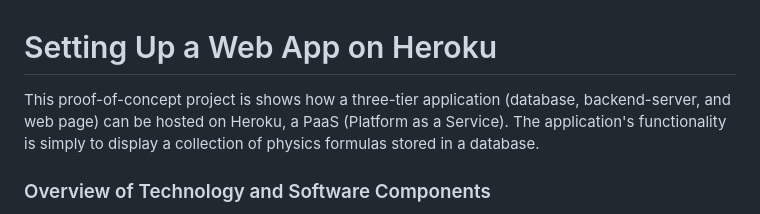
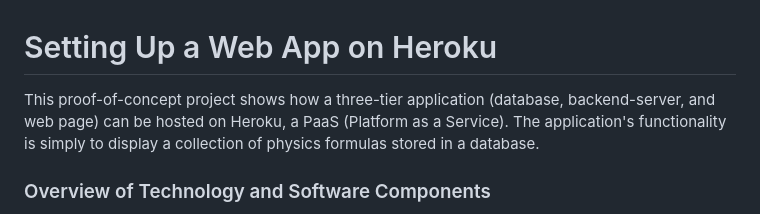
Before and after one commit to onareach/physics, a Markdown page: Web Prototype on Heroku/README.md, the part around the change. Rendered like a GitHub page.

```diff
--- a/Web Prototype on Heroku/README.md
+++ b/Web Prototype on Heroku/README.md
@@ -1,6 +1,6 @@
 # Setting Up a Web App on Heroku
 
-This proof-of-concept project is shows how a three-tier application (database, backend-server, and web page) can be hosted on Heroku, a PaaS (Platform as a Service). The application's functionality is simply to display a collection of physics formulas stored in a database.
+This proof-of-concept project shows how a three-tier application (database, backend-server, and web page) can be hosted on Heroku, a PaaS (Platform as a Service). The application's functionality is simply to display a collection of physics formulas stored in a database.
 
 
 
```
